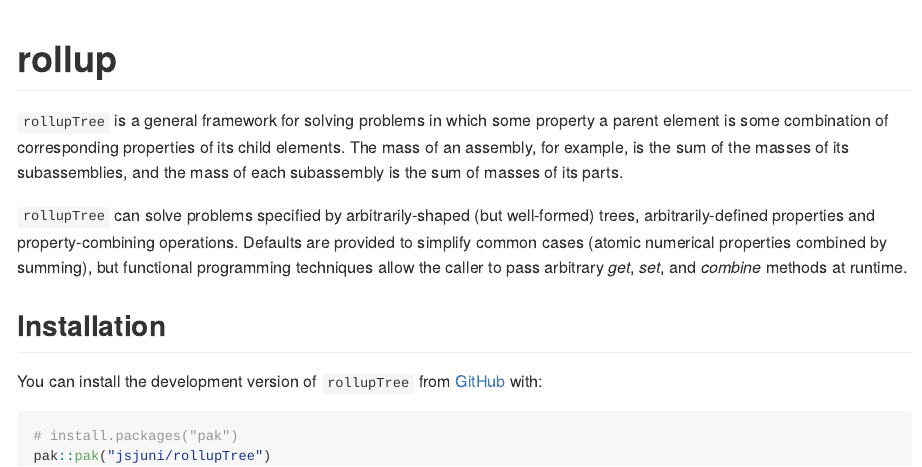
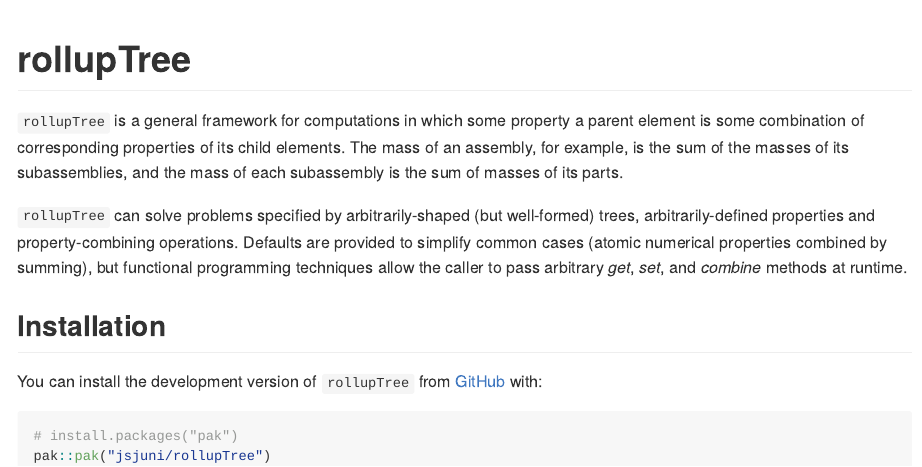
Before and after one commit to jsjuni/rollupTree, an R Markdown document (README.Rmd): the page in a window 1100 px wide, from its top. The pictures show the output file README.md that the author committed with the source, drawn offline in the style of GitHub.

````diff
--- a/README.Rmd
+++ b/README.Rmd
@@ -13,13 +13,13 @@
 )
 ```
 
-# rollup
+# rollupTree
 
 <!-- badges: start -->
 
 <!-- badges: end -->
 
-`rollupTree` is a general framework for solving problems in which some property a parent element is some combination of corresponding properties of its child elements. The mass of an assembly, for example, is the sum of the masses of its subassemblies, and the mass of each subassembly is the sum of masses of its parts.
+`rollupTree` is a general framework for computations in which some property a parent element is some combination of corresponding properties of its child elements. The mass of an assembly, for example, is the sum of the masses of its subassemblies, and the mass of each subassembly is the sum of masses of its parts.
 
 `rollupTree` can solve problems specified by arbitrarily-shaped (but well-formed) trees, arbitrarily-defined properties and property-combining operations. Defaults are provided to simplify common cases (atomic numerical properties combined by summing), but functional programming techniques allow the caller to pass arbitrary *get*, *set*, and *combine* methods at runtime.
 
````
Also changed, not shown: vignettes/rollupTree.Rmd (+1 -1 lines), README.md, 3 other files.
